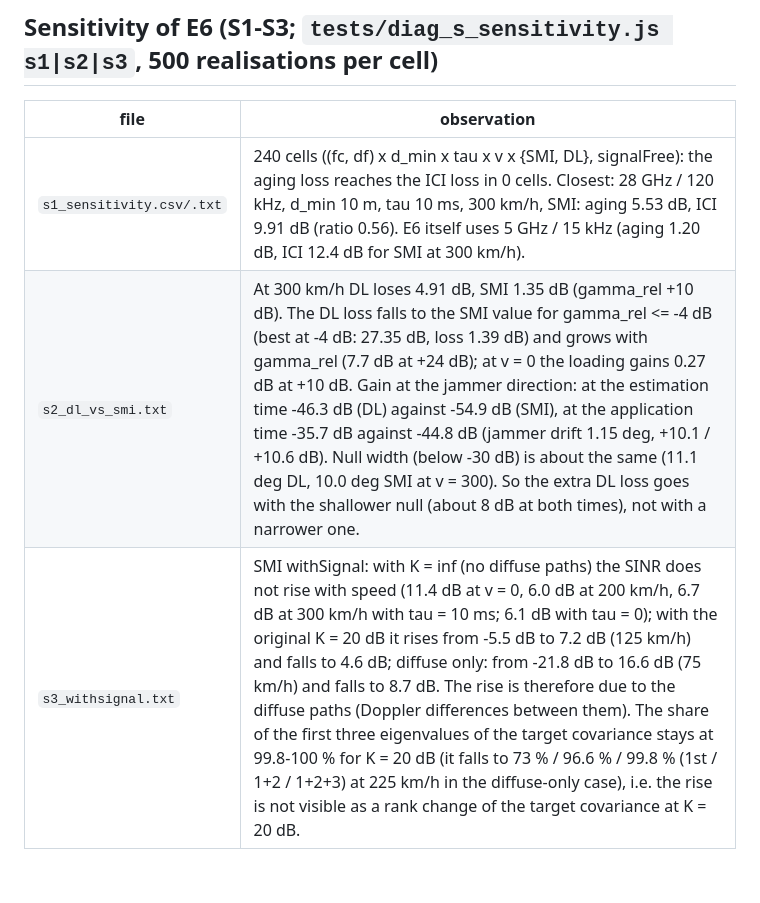
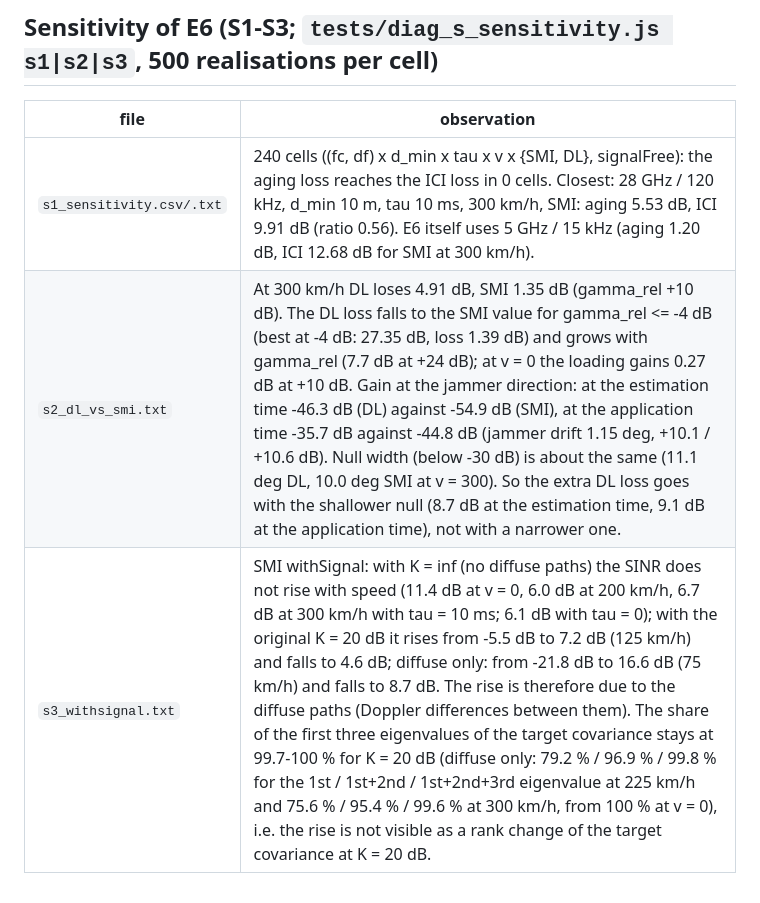
Before and after one commit to IAN010102/doppler-channel-emulator, a Markdown page: docs/diagnostics/README.md, the part around the change. GitHub-like rendering.

Commit message:
Correct figures in the diagnostics README
Co-Authored-By: Claude Sonnet 5.5 <noreply@anthropic.com>

```diff
--- a/docs/diagnostics/README.md
+++ b/docs/diagnostics/README.md
@@ -14,6 +14,6 @@ No criterion, tolerance or algorithm was changed for any of them.
 
 | file | observation |
 |---|---|
-| `s1_sensitivity.csv/.txt` | 240 cells ((fc, df) x d_min x tau x v x {SMI, DL}, signalFree): the aging loss reaches the ICI loss in 0 cells. Closest: 28 GHz / 120 kHz, d_min 10 m, tau 10 ms, 300 km/h, SMI: aging 5.53 dB, ICI 9.91 dB (ratio 0.56). E6 itself uses 5 GHz / 15 kHz (aging 1.20 dB, ICI 12.4 dB for SMI at 300 km/h). |
-| `s2_dl_vs_smi.txt` | At 300 km/h DL loses 4.91 dB, SMI 1.35 dB (gamma_rel +10 dB). The DL loss falls to the SMI value for gamma_rel <= -4 dB (best at -4 dB: 27.35 dB, loss 1.39 dB) and grows with gamma_rel (7.7 dB at +24 dB); at v = 0 the loading gains 0.27 dB at +10 dB. Gain at the jammer direction: at the estimation time -46.3 dB (DL) against -54.9 dB (SMI), at the application time -35.7 dB against -44.8 dB (jammer drift 1.15 deg, +10.1 / +10.6 dB). Null width (below -30 dB) is about the same (11.1 deg DL, 10.0 deg SMI at v = 300). So the extra DL loss goes with the shallower null (about 8 dB at both times), not with a narrower one. |
-| `s3_withsignal.txt` | SMI withSignal: with K = inf (no diffuse paths) the SINR does not rise with speed (11.4 dB at v = 0, 6.0 dB at 200 km/h, 6.7 dB at 300 km/h with tau = 10 ms; 6.1 dB with tau = 0); with the original K = 20 dB it rises from -5.5 dB to 7.2 dB (125 km/h) and falls to 4.6 dB; diffuse only: from -21.8 dB to 16.6 dB (75 km/h) and falls to 8.7 dB. The rise is therefore due to the diffuse paths (Doppler differences between them). The share of the first three eigenvalues of the target covariance stays at 99.8-100 % for K = 20 dB (it falls to 73 % / 96.6 % / 99.8 % (1st / 1+2 / 1+2+3) at 225 km/h in the diffuse-only case), i.e. the rise is not visible as a rank change of the target covariance at K = 20 dB. |
+| `s1_sensitivity.csv/.txt` | 240 cells ((fc, df) x d_min x tau x v x {SMI, DL}, signalFree): the aging loss reaches the ICI loss in 0 cells. Closest: 28 GHz / 120 kHz, d_min 10 m, tau 10 ms, 300 km/h, SMI: aging 5.53 dB, ICI 9.91 dB (ratio 0.56). E6 itself uses 5 GHz / 15 kHz (aging 1.20 dB, ICI 12.68 dB for SMI at 300 km/h). |
+| `s2_dl_vs_smi.txt` | At 300 km/h DL loses 4.91 dB, SMI 1.35 dB (gamma_rel +10 dB). The DL loss falls to the SMI value for gamma_rel <= -4 dB (best at -4 dB: 27.35 dB, loss 1.39 dB) and grows with gamma_rel (7.7 dB at +24 dB); at v = 0 the loading gains 0.27 dB at +10 dB. Gain at the jammer direction: at the estimation time -46.3 dB (DL) against -54.9 dB (SMI), at the application time -35.7 dB against -44.8 dB (jammer drift 1.15 deg, +10.1 / +10.6 dB). Null width (below -30 dB) is about the same (11.1 deg DL, 10.0 deg SMI at v = 300). So the extra DL loss goes with the shallower null (8.7 dB at the estimation time, 9.1 dB at the application time), not with a narrower one. |
+| `s3_withsignal.txt` | SMI withSignal: with K = inf (no diffuse paths) the SINR does not rise with speed (11.4 dB at v = 0, 6.0 dB at 200 km/h, 6.7 dB at 300 km/h with tau = 10 ms; 6.1 dB with tau = 0); with the original K = 20 dB it rises from -5.5 dB to 7.2 dB (125 km/h) and falls to 4.6 dB; diffuse only: from -21.8 dB to 16.6 dB (75 km/h) and falls to 8.7 dB. The rise is therefore due to the diffuse paths (Doppler differences between them). The share of the first three eigenvalues of the target covariance stays at 99.7-100 % for K = 20 dB (diffuse only: 79.2 % / 96.9 % / 99.8 % for the 1st / 1st+2nd / 1st+2nd+3rd eigenvalue at 225 km/h and 75.6 % / 95.4 % / 99.6 % at 300 km/h, from 100 % at v = 0), i.e. the rise is not visible as a rank change of the target covariance at K = 20 dB. |
```
